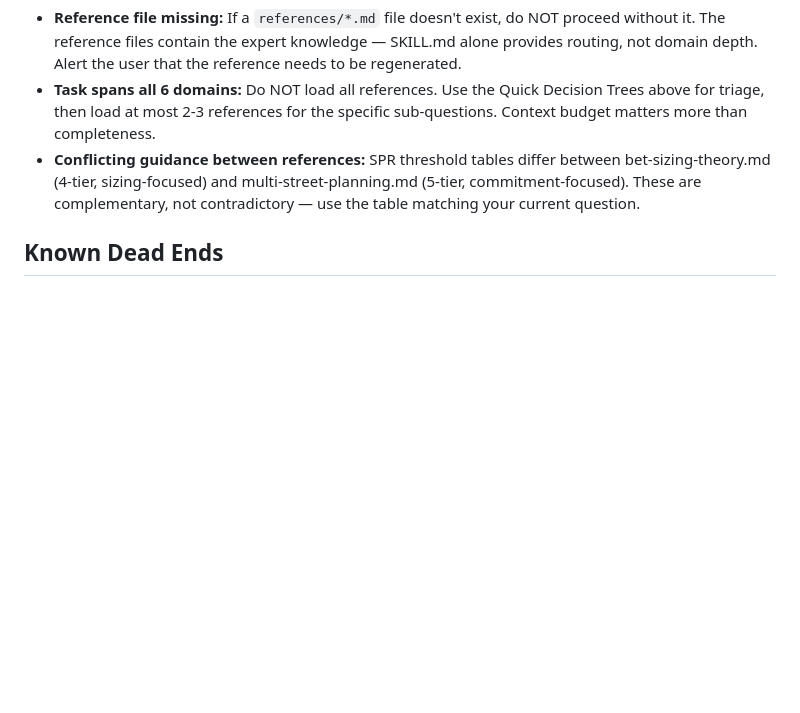
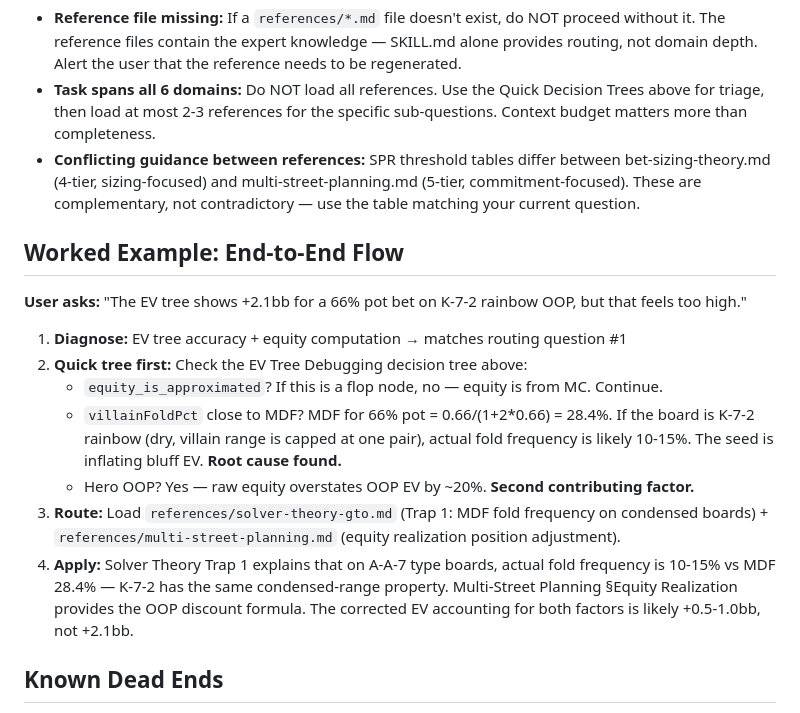
Before and after one commit to Msenfleben03/rangeiq, a Markdown page: docs/domain-knowledge-extraction/SKILL.md, the part around the change. Rendered like a GitHub page; blank space fills up the shorter version.

Commit message:
docs(rangeiq-poker-skill): add worked example to SKILL.md
Addresses skill-judge D8 deduction: adds end-to-end diagnose→route→load→apply
walkthrough showing how an agent uses the skill for an EV debugging question.

```diff
--- a/docs/domain-knowledge-extraction/SKILL.md
+++ b/docs/domain-knowledge-extraction/SKILL.md
@@ -116,6 +116,18 @@ Ask these in order to load only relevant domains:
 - **Task spans all 6 domains:** Do NOT load all references. Use the Quick Decision Trees above for triage, then load at most 2-3 references for the specific sub-questions. Context budget matters more than completeness.
 - **Conflicting guidance between references:** SPR threshold tables differ between bet-sizing-theory.md (4-tier, sizing-focused) and multi-street-planning.md (5-tier, commitment-focused). These are complementary, not contradictory — use the table matching your current question.
 
+## Worked Example: End-to-End Flow
+
+**User asks:** "The EV tree shows +2.1bb for a 66% pot bet on K-7-2 rainbow OOP, but that feels too high."
+
+1. **Diagnose:** EV tree accuracy + equity computation → matches routing question #1
+2. **Quick tree first:** Check the EV Tree Debugging decision tree above:
+   - `equity_is_approximated`? If this is a flop node, no — equity is from MC. Continue.
+   - `villainFoldPct` close to MDF? MDF for 66% pot = 0.66/(1+2*0.66) = 28.4%. If the board is K-7-2 rainbow (dry, villain range is capped at one pair), actual fold frequency is likely 10-15%. The seed is inflating bluff EV. **Root cause found.**
+   - Hero OOP? Yes — raw equity overstates OOP EV by ~20%. **Second contributing factor.**
+3. **Route:** Load `references/solver-theory-gto.md` (Trap 1: MDF fold frequency on condensed boards) + `references/multi-street-planning.md` (equity realization position adjustment).
+4. **Apply:** Solver Theory Trap 1 explains that on A-A-7 type boards, actual fold frequency is 10-15% vs MDF 28.4% — K-7-2 has the same condensed-range property. Multi-Street Planning §Equity Realization provides the OOP discount formula. The corrected EV accounting for both factors is likely +0.5-1.0bb, not +2.1bb.
+
 ## Known Dead Ends
 
 - **Monte Carlo as a polarity metric** — aggregate equity from `runMonteCarlo` cannot be used to compute equity distribution variance (polarity); requires combo-level breakdown from `classifyHand` output
```
